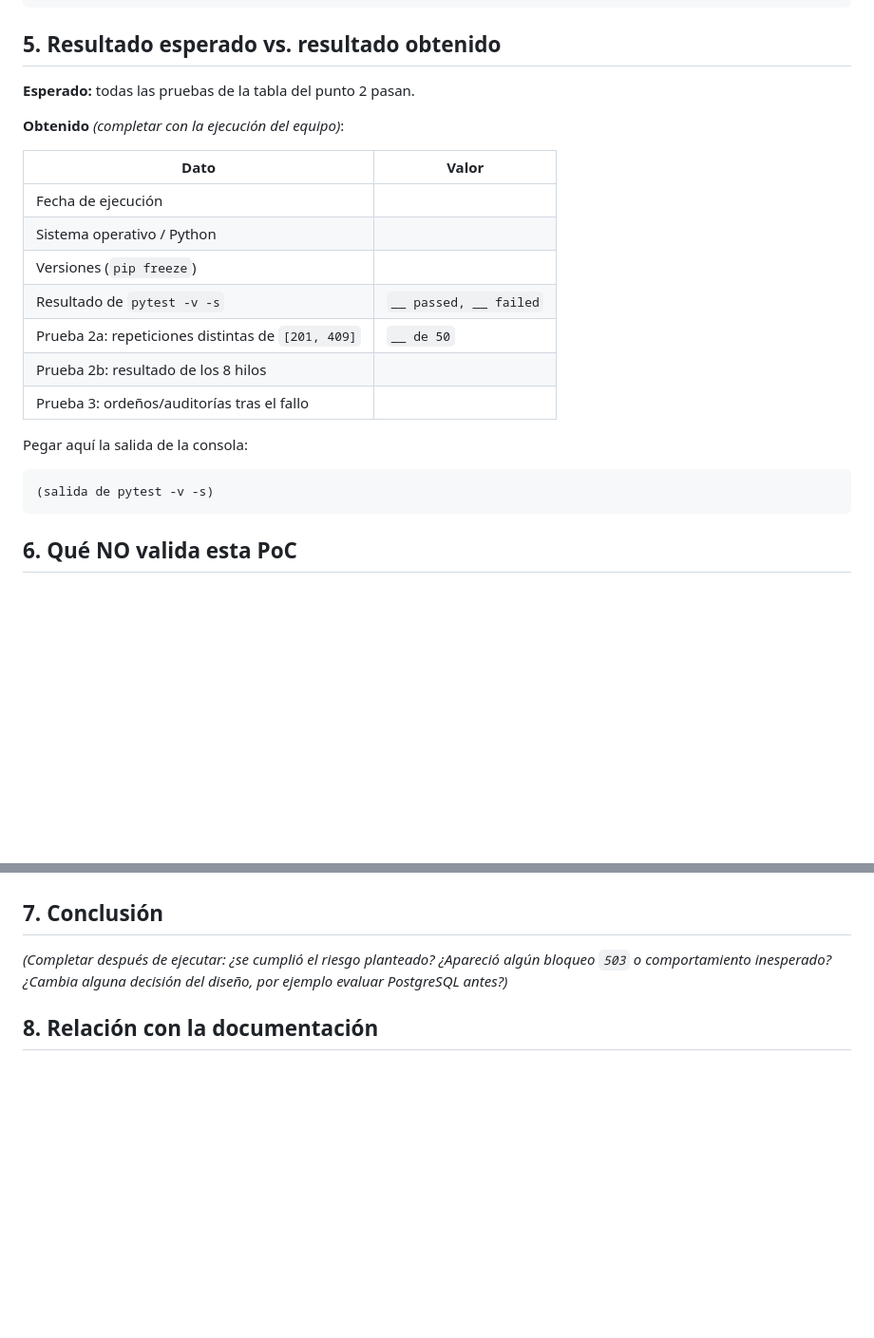
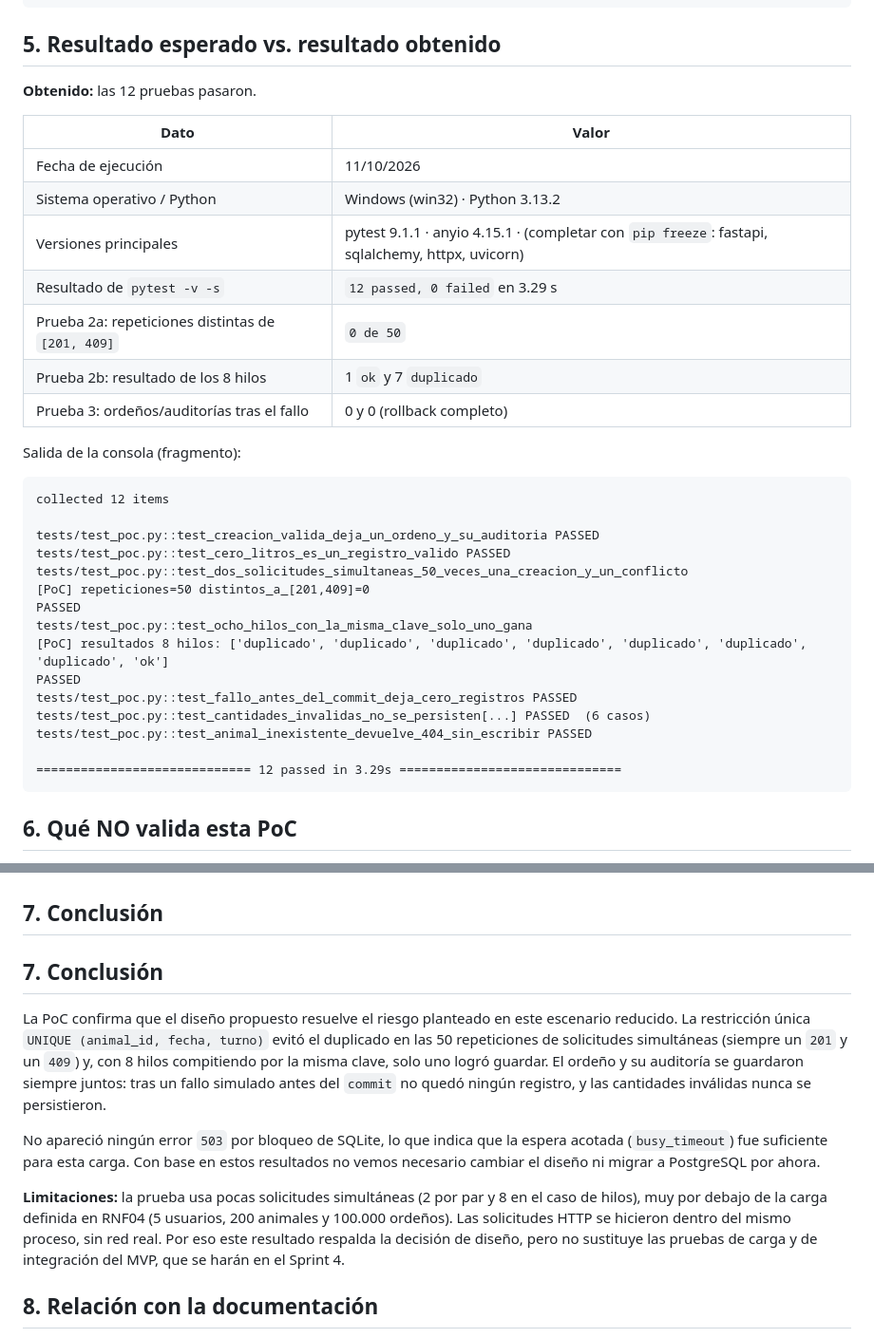
Before and after one commit to Franky0010/Sistema-de-Gestion-de-Ganaderia-Lechera, a Markdown page: README.md, 2 parts joined by grey strips. Shown at 95% size. Drawn GitHub-style; blank space fills up the shorter version.

````diff
--- a/README.md
+++ b/README.md
@@ -93,24 +93,36 @@ curl -X POST localhost:8000/ordenos -H "Content-Type: application/json" \
 
 ## 5. Resultado esperado vs. resultado obtenido
 
-**Esperado:** todas las pruebas de la tabla del punto 2 pasan.
-
-**Obtenido** *(completar con la ejecución del equipo)*:
+**Obtenido:** las 12 pruebas pasaron.
 
 | Dato | Valor |
 |---|---|
-| Fecha de ejecución | |
-| Sistema operativo / Python | |
-| Versiones (`pip freeze`) | |
-| Resultado de `pytest -v -s` | `__ passed, __ failed` |
-| Prueba 2a: repeticiones distintas de `[201, 409]` | `__ de 50` |
-| Prueba 2b: resultado de los 8 hilos | |
-| Prueba 3: ordeños/auditorías tras el fallo | |
+| Fecha de ejecución | 11/10/2026 |
+| Sistema operativo / Python | Windows (win32) · Python 3.13.2 |
+| Versiones principales | pytest 9.1.1 · anyio 4.15.1 · (completar con `pip freeze`: fastapi, sqlalchemy, httpx, uvicorn) |
+| Resultado de `pytest -v -s` | `12 passed, 0 failed` en 3.29 s |
+| Prueba 2a: repeticiones distintas de `[201, 409]` | `0 de 50` |
+| Prueba 2b: resultado de los 8 hilos | 1 `ok` y 7 `duplicado` |
+| Prueba 3: ordeños/auditorías tras el fallo | 0 y 0 (rollback completo) |
 
-Pegar aquí la salida de la consola:
+Salida de la consola (fragmento):
 
 ```
-(salida de pytest -v -s)
+collected 12 items
+
+tests/test_poc.py::test_creacion_valida_deja_un_ordeno_y_su_auditoria PASSED
+tests/test_poc.py::test_cero_litros_es_un_registro_valido PASSED
+tests/test_poc.py::test_dos_solicitudes_simultaneas_50_veces_una_creacion_y_un_conflicto
+[PoC] repeticiones=50 distintos_a_[201,409]=0
+PASSED
+tests/test_poc.py::test_ocho_hilos_con_la_misma_clave_solo_uno_gana
+[PoC] resultados 8 hilos: ['duplicado', 'duplicado', 'duplicado', 'duplicado', 'duplicado', 'duplicado', 'duplicado', 'ok']
+PASSED
+tests/test_poc.py::test_fallo_antes_del_commit_deja_cero_registros PASSED
+tests/test_poc.py::test_cantidades_invalidas_no_se_persisten[...] PASSED  (6 casos)
+tests/test_poc.py::test_animal_inexistente_devuelve_404_sin_escribir PASSED
+
+============================= 12 passed in 3.29s ==============================
 ```
 
 ## 6. Qué NO valida esta PoC
@@ -129,9 +141,24 @@ Pegar aquí la salida de la consola:
 
 ## 7. Conclusión
 
-*(Completar después de ejecutar: ¿se cumplió el riesgo planteado? ¿Apareció algún bloqueo
-`503` o comportamiento inesperado? ¿Cambia alguna decisión del diseño, por ejemplo evaluar
-PostgreSQL antes?)*
+## 7. Conclusión
+
+La PoC confirma que el diseño propuesto resuelve el riesgo planteado en este escenario
+reducido. La restricción única `UNIQUE (animal_id, fecha, turno)` evitó el duplicado en
+las 50 repeticiones de solicitudes simultáneas (siempre un `201` y un `409`) y, con 8
+hilos compitiendo por la misma clave, solo uno logró guardar. El ordeño y su auditoría se
+guardaron siempre juntos: tras un fallo simulado antes del `commit` no quedó ningún
+registro, y las cantidades inválidas nunca se persistieron.
+
+No apareció ningún error `503` por bloqueo de SQLite, lo que indica que la espera acotada
+(`busy_timeout`) fue suficiente para esta carga. Con base en estos resultados no vemos
+necesario cambiar el diseño ni migrar a PostgreSQL por ahora.
+
+**Limitaciones:** la prueba usa pocas solicitudes simultáneas (2 por par y 8 en el caso
+de hilos), muy por debajo de la carga definida en RNF04 (5 usuarios, 200 animales y
+100.000 ordeños). Las solicitudes HTTP se hicieron dentro del mismo proceso, sin red real.
+Por eso este resultado respalda la decisión de diseño, pero no sustituye las pruebas de
+carga y de integración del MVP, que se harán en el Sprint 4.
 
 ## 8. Relación con la documentación
 
````
